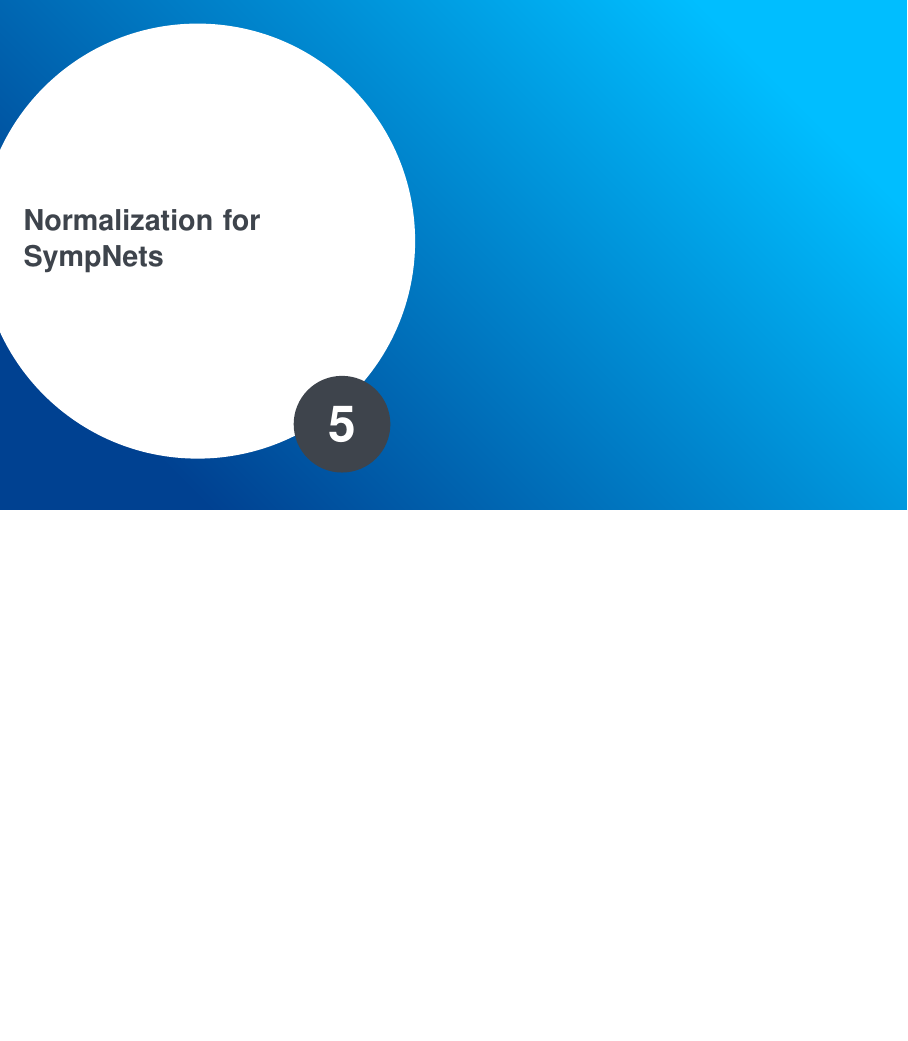
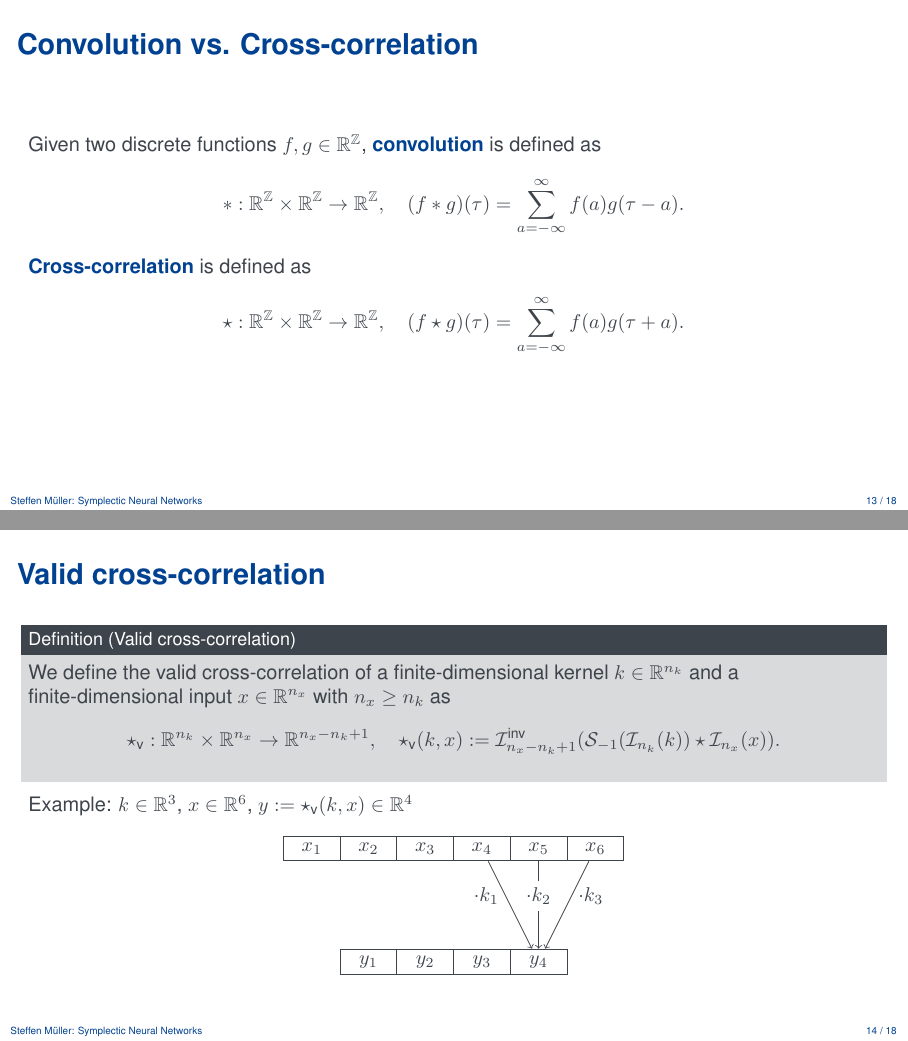
Before and after one commit to steff-mueller/simtech-bsc-thesis, LaTeX slides (latex/talk/tex/talk.tex, which reads latex/talk/tex/slides.tex): page 18 of 21 before the commit and pages 18 and 21 of 28 after it, the two joined at a grey line, the shorter picture padded with empty space. Compiled offline with pdfLaTeX.

Commit message:
talk: add valid cross-correlation and padding

```diff
--- a/latex/talk/tex/slides.tex
+++ b/latex/talk/tex/slides.tex
@@ -228,3 +228,67 @@
 
 \section{Convolution for ~\newline SympNets}
 
+\begin{frame}[c]{Convolution vs. Cross-correlation}
+  Given two discrete functions $f,g \in \mathbb{R}^\mathbb{Z}$,
+  \bemph{convolution} is defined as
+  \begin{equation*}
+    *: \mathbb{R}^{\mathbb{Z}} \times \mathbb{R}^{\mathbb{Z}} \to \mathbb{R}^{\mathbb{Z}},
+    \quad (f*g)(\tau) = \sum^{\infty}_{a=-\infty} f(a) g(\tau - a)
+    .
+  \end{equation*}
+
+  \bemph{Cross-correlation} is defined as
+  \begin{equation*}
+    \star: \mathbb{R}^{\mathbb{Z}} \times \mathbb{R}^{\mathbb{Z}} \to \mathbb{R}^{\mathbb{Z}},
+    \quad (f \star g)(\tau) = \sum^{\infty}_{a=-\infty} f(a) g(\tau + a)
+    .
+  \end{equation*}
+\end{frame}
+
+\begin{frame}[c]{Valid cross-correlation}
+  \begin{definition}[Valid cross-correlation]
+    We define the valid cross-correlation of a finite-dimensional kernel $k \in \mathbb{R}^{n_k}$ and
+    a finite-dimensional input $x \in \mathbb{R}^{n_x}$ with $n_x \geq n_k$ as
+    \begin{equation*}
+      \star_{\text{v}} : \mathbb{R}^{n_k} \times \mathbb{R}^{n_x} \to \mathbb{R}^{n_x-n_k+1},
+      \quad \star_{\text{v}}(k,x) := \mathcal{I}_{n_x-n_k+1}^{\text{inv}} (
+        \mathcal{S}_{-1}( \mathcal{I}_{n_k}(k)) \star \mathcal{I}_{n_x}(x)
+      )
+      .
+    \end{equation*}
+  \end{definition}
+
+  Example:
+  $k \in \R^3$,
+  $x \in \R^6$,
+  $y := \star_{\text{v}}(k,x) \in \R^4$
+
+  \vspace{0.3cm}
+  \centering
+  \begin{tikzpicture}
+    \foreach \i in {1,2,3,4,5,6} {
+      \node (x\i) [draw, minimum width=1cm] at (\i-1, 0) {$x_\i$};
+    }
+    \foreach \i in {1,2,3,4} {
+      \node (y\i) [draw, minimum width=1cm] at (\i, -2) {$y_\i$};
+    }
+
+    \onslide<1> {
+      \draw [->] (x1) edge node[left,pos=0.4]{$\cdot k_1$} (y1) ;
+      \draw [->] (x2) edge node[fill=white,pos=0.4]{$\cdot k_2$} (y1);
+      \draw [->] (x3) edge node[right,pos=0.4]{$\cdot k_3$} (y1);
+    }
+
+    \onslide<2> {
+      \draw [->] (x2) edge node[left,pos=0.4]{$\cdot k_1$} (y2) ;
+      \draw [->] (x3) edge node[fill=white,pos=0.4]{$\cdot k_2$} (y2);
+      \draw [->] (x4) edge node[right,pos=0.4]{$\cdot k_3$} (y2);
+    }
+
+    \onslide<3> {
+      \draw [->] (x4) edge node[left,pos=0.4]{$\cdot k_1$} (y4) ;
+      \draw [->] (x5) edge node[fill=white,pos=0.4]{$\cdot k_2$} (y4);
+      \draw [->] (x6) edge node[right,pos=0.4]{$\cdot k_3$} (y4);
+    }
+  \end{tikzpicture}
+\end{frame}
```
Also changed, not shown: latex/talk/tex/slides.tex (71 more changed lines), 1 other file.
